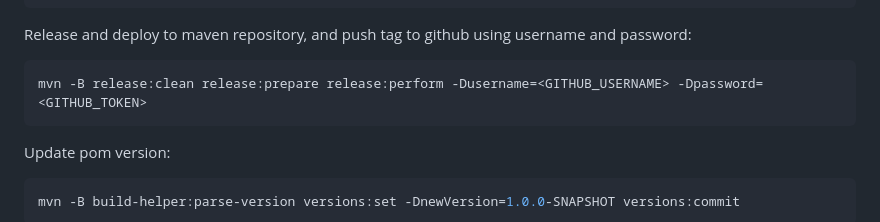
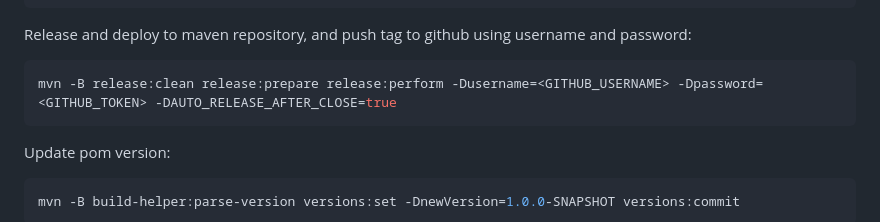
Before and after one commit to chensoul/chensoul-parent, a Markdown page: README.md, the part around the change. Drawn GitHub-style.

````diff
--- a/README.md
+++ b/README.md
@@ -79,7 +79,7 @@ Check your maven settings file `～/.m2/settings.xml`:
 Release and deploy to maven repository, and push tag to github using username and password:
 
 ```bash
-mvn -B release:clean release:prepare release:perform -Dusername=<GITHUB_USERNAME> -Dpassword=<GITHUB_TOKEN>
+mvn -B release:clean release:prepare release:perform -Dusername=<GITHUB_USERNAME> -Dpassword=<GITHUB_TOKEN> -DAUTO_RELEASE_AFTER_CLOSE=true
 ```
 
 Update pom version:
````
